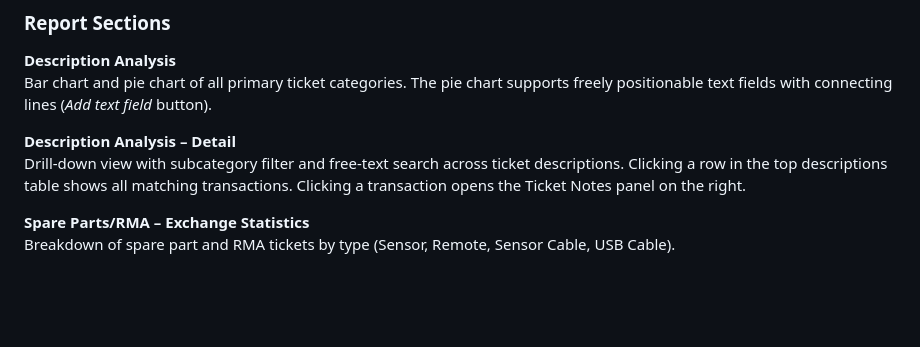
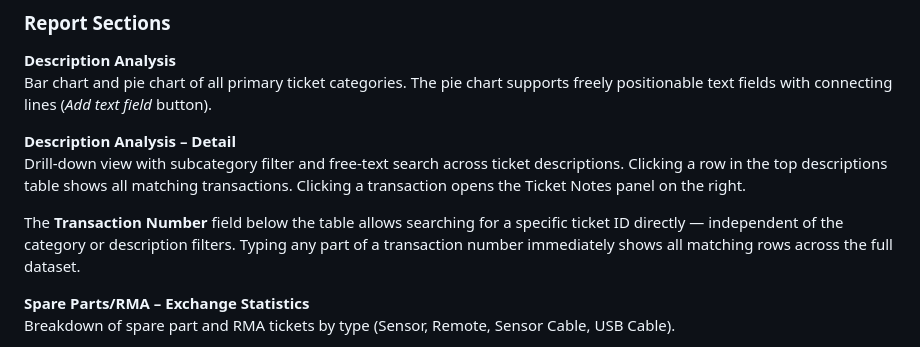
Before and after one commit to ds-christianku/Y3839-IO_Workspace, a Markdown page: Siroforce_Evaluation/README.md, the part around the change. Rendered like a GitHub page; blank space fills up the shorter version.

```diff
--- a/Siroforce_Evaluation/README.md
+++ b/Siroforce_Evaluation/README.md
@@ -111,6 +111,8 @@ Bar chart and pie chart of all primary ticket categories. The pie chart supports
 **Description Analysis – Detail**
 Drill-down view with subcategory filter and free-text search across ticket descriptions. Clicking a row in the top descriptions table shows all matching transactions. Clicking a transaction opens the Ticket Notes panel on the right.
 
+The **Transaction Number** field below the table allows searching for a specific ticket ID directly — independent of the category or description filters. Typing any part of a transaction number immediately shows all matching rows across the full dataset.
+
 **Spare Parts/RMA – Exchange Statistics**
 Breakdown of spare part and RMA tickets by type (Sensor, Remote, Sensor Cable, USB Cable).
 
```
